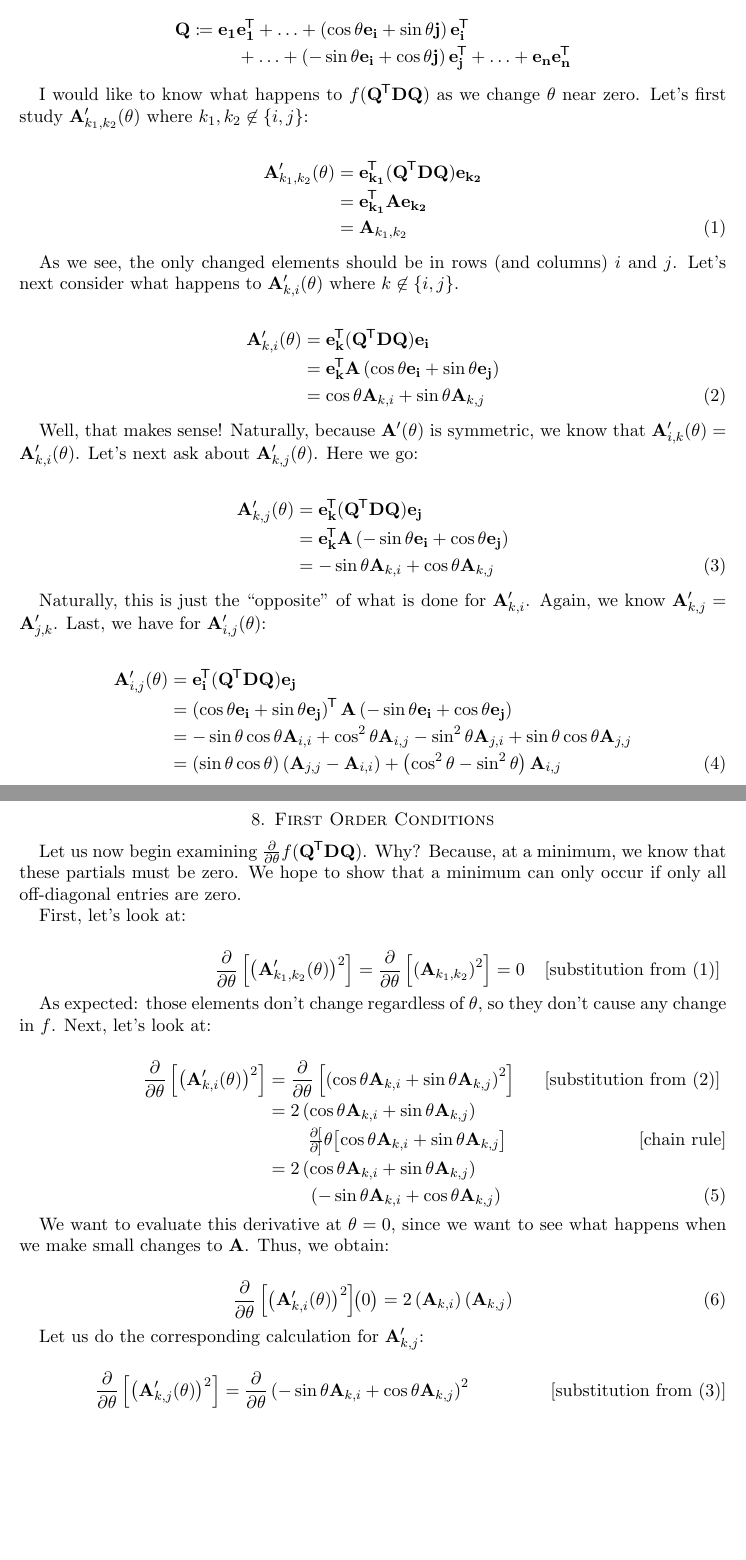
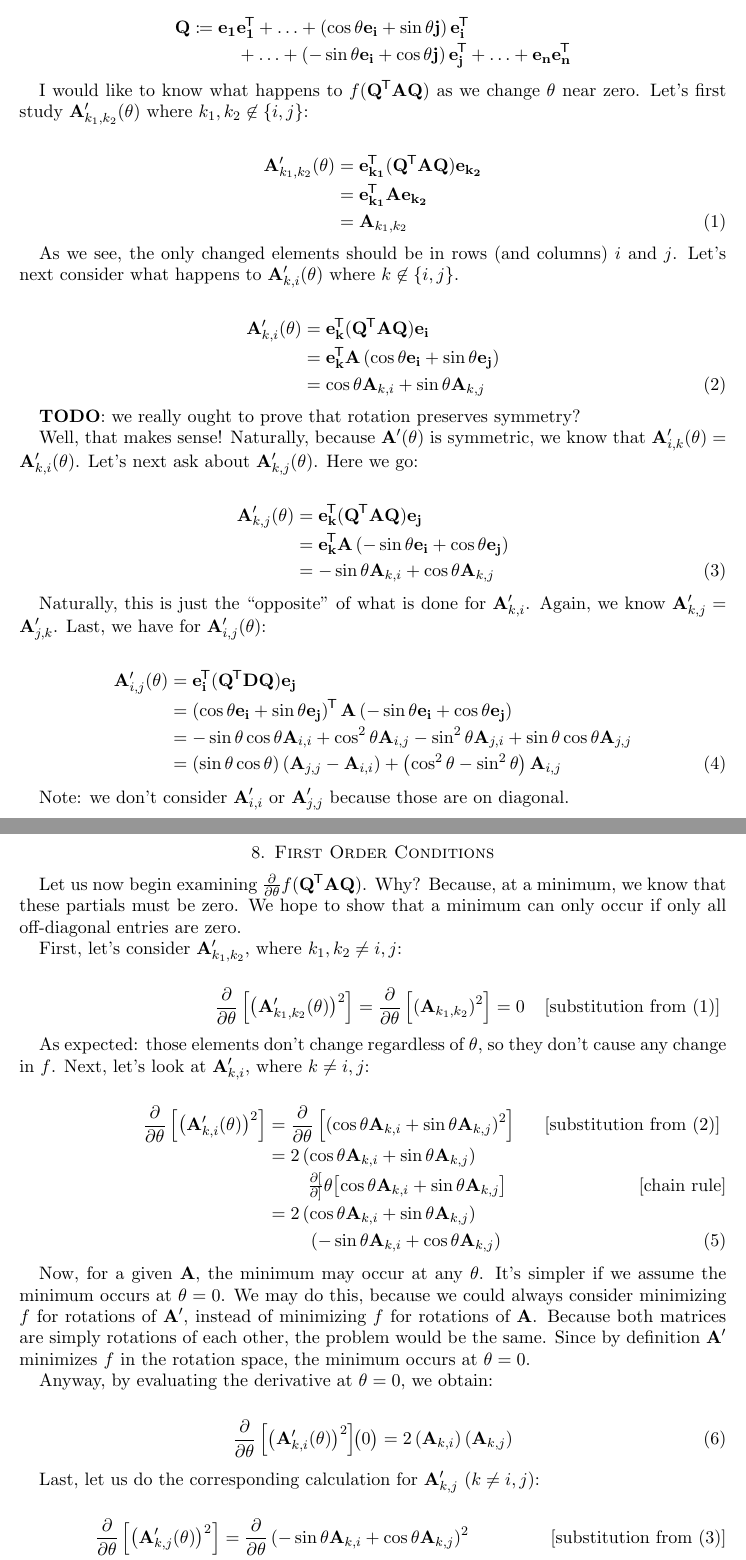
Before and after one commit to ruggeri/tech-notes, a LaTeX paper (math/eigenvector-decomposition-3/eigenvector-decomposition-3.tex, which reads math/eigenvector-decomposition-3/07-how-rotations-change-a.tex, math/eigenvector-decomposition-3/08-first-order-conditions.tex, math/stys/ned-linear-algebra/matrices.sty): two parts of pages 4 and 5 of 9, joined at a grey line, cut so that both start at the same text, the shorter picture padded with empty space. Compiled offline with pdfLaTeX.

Commit message:
did some proofreading of eigenvector decomposition proof!

```diff
--- a/math/eigenvector-decomposition-3/07-how-rotations-change-a.tex
+++ b/math/eigenvector-decomposition-3/07-how-rotations-change-a.tex
@@ -31,14 +31,14 @@ $\bvec{i}, \bvec{j}$:
   + \bvec{n}\bvec{n}\tran
 \end{nedqn}
 
-I would like to know what happens to $f(\mtxQtDQ)$ as we change $\theta$
+I would like to know what happens to $f(\mtxQtAQ)$ as we change $\theta$
 near zero. Let's first study $\mtxA'_{k_1, k_2}(\theta)$ where $k_1, k_2
 \not\in \setof{i, j}$:
 
 \begin{nedqn}
   \mtxA'_{k_1, k_2}(\theta)
 & = &
-  \bvec{k_1}\tran (\mtxQtDQ) \bvec{k_2}
+  \bvec{k_1}\tran (\mtxQtAQ) \bvec{k_2}
   \\
 & = &
   \bvec{k_1}\tran \mtxA \bvec{k_2}
@@ -55,7 +55,7 @@ where $k \not\in \setof{i, j}$.
 \begin{nedqn}
   \mtxA'_{k, i}(\theta)
 & = &
-  \bvec{k}\tran (\mtxQtDQ) \bvec{i}
+  \bvec{k}\tran (\mtxQtAQ) \bvec{i}
   \\
 & = &
   \bvec{k}\tran \mtxA \left(
@@ -68,6 +68,8 @@ where $k \not\in \setof{i, j}$.
   \label{change:k:i}
 \end{nedqn}
 
+\textbf{TODO}: we really ought to prove that rotation preserves symmetry?
+
 Well, that makes sense! Naturally, because $\mtxA'(\theta)$ is
 symmetric, we know that $\mtxA'_{i, k}(\theta) = \mtxA'_{k, i}(\theta)$.
 Let's next ask about $\mtxA'_{k, j}(\theta)$. Here we go:
@@ -75,7 +77,7 @@ Let's next ask about $\mtxA'_{k, j}(\theta)$. Here we go:
 \begin{nedqn}
   \mtxA'_{k, j}(\theta)
 & = &
-  \bvec{k}\tran (\mtxQtDQ) \bvec{j}
+  \bvec{k}\tran (\mtxQtAQ) \bvec{j}
   \\
 & = &
   \bvec{k}\tran \mtxA \left(
@@ -127,3 +129,6 @@ $\mtxA'_{i, j}(\theta)$:
   \mtxA_{i, j}
   \nednumber\label{change:i:j}%
 \end{nedqn}
+
+Note: we don't consider $\mtxA'_{i, i}$ or $\mtxA'_{j, j}$ because
+those are on diagonal.
--- a/math/eigenvector-decomposition-3/08-first-order-conditions.tex
+++ b/math/eigenvector-decomposition-3/08-first-order-conditions.tex
@@ -1,10 +1,10 @@
 \section{First Order Conditions}
 
-Let us now begin examining $\fptheta f(\mtxQtDQ)$. Why? Because, at a
+Let us now begin examining $\fptheta f(\mtxQtAQ)$. Why? Because, at a
 minimum, we know that these partials must be zero. We hope to show that
 a minimum can only occur if only all off-diagonal entries are zero.
 
-First, let's look at:
+First, let's consider $\mtxA'_{k_1, k_2}$, where $k_1, k_2 \ne i, j$:
 
 \begin{nedqn}
   \fptheta \left[
@@ -18,7 +18,8 @@ First, let's look at:
 \end{nedqn}
 
 As expected: those elements don't change regardless of $\theta$, so they
-don't cause any change in $f$. Next, let's look at:
+don't cause any change in $f$. Next, let's look at $\mtxA'_{k, i}$,
+where $k \ne i, j$:
 
 \begin{nedqn}
   \fptheta \left[
@@ -55,8 +56,15 @@ don't cause any change in $f$. Next, let's look at:
   \nednumber%
 \end{nedqn}
 
-We want to evaluate this derivative at $\theta = 0$, since we want to
-see what happens when we make small changes to $\mtxA$. Thus, we obtain:
+Now, for a given $\mtxA$, the minimum may occur at any $\theta$. It's
+simpler if we assume the minimum occurs at $\theta = 0$. We may do this,
+because we could always consider minimizing $f$ for rotations of
+$\mtxA'$, instead of minimizing $f$ for rotations of $\mtxA$. Because
+both matrices are simply rotations of each other, the problem would be
+the same. Since by definition $\mtxA'$ minimizes $f$ in the rotation
+space, the minimum occurs at $\theta = 0$.
+
+Anyway, by evaluating the derivative at $\theta = 0$, we obtain:
 
 \begin{nedqn}
   \fptheta \left[
@@ -72,7 +80,8 @@ see what happens when we make small changes to $\mtxA$. Thus, we obtain:
   \nednumber\label{change:at:zero:k:i:}
 \end{nedqn}
 
-Let us do the corresponding calculation for $\mtxA'_{k, j}$:
+Last, let us do the corresponding calculation for $\mtxA'_{k, j}$ ($k
+\ne i, j$):
 
 \begin{nedqn}
   \fptheta \left[
--- a/math/stys/ned-linear-algebra/matrices.sty
+++ b/math/stys/ned-linear-algebra/matrices.sty
@@ -54,6 +54,10 @@
 \newcommand{\mXinv}{\inv{\mX}}
 \newcommand{\mYinv}{\inv{\mY}}
 
+%% Common Matrix Rotations
+
+\newcommand{\mtxQtAQ}{\mtxQt\mtxA\mtxQ}
+
 %% Common Transposed Matrices
 
 \newcommand{\mtxAt}{\mtxA\tran}
```
Also changed, not shown: math/eigenvector-decomposition-3/03-original-attempt.tex (+1 -1 lines), math/eigenvector-decomposition-3/06-the-corrected-proof-optimization-goal.tex (+1 -1 lines), math/eigenvector-decomposition-3/08-first-order-conditions.tex (4 more changed lines).
